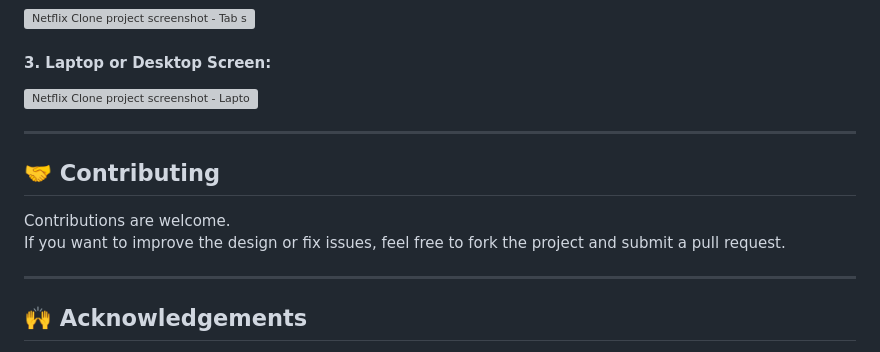
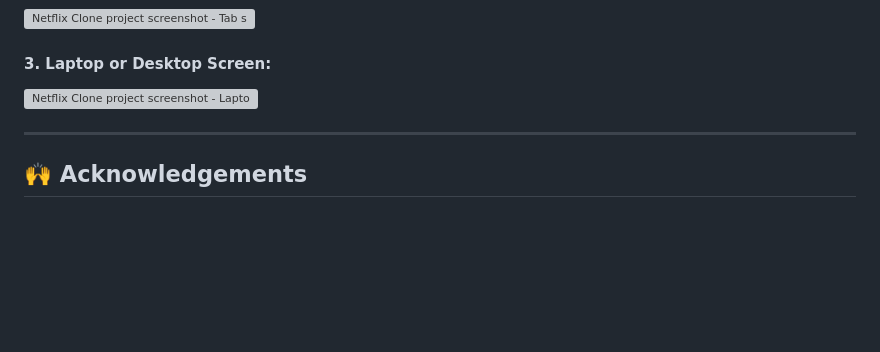
Before and after one commit to dipu-ray/netflix-clone, a Markdown page: README.md, the part around the change. Drawn GitHub-style; blank space fills up the shorter version; grey boxes are pictures that could not be loaded.

Commit message:
To remove a section

```diff
--- a/README.md
+++ b/README.md
@@ -80,13 +80,6 @@ netflix-clone/          # Project Name
 
 ---
 
-## 🤝 Contributing
-
-Contributions are welcome.
-If you want to improve the design or fix issues, feel free to fork the project and submit a pull request.
-
----
-
 ## 🙌 Acknowledgements
 
 - Inspired by the Netflix UI.
```
